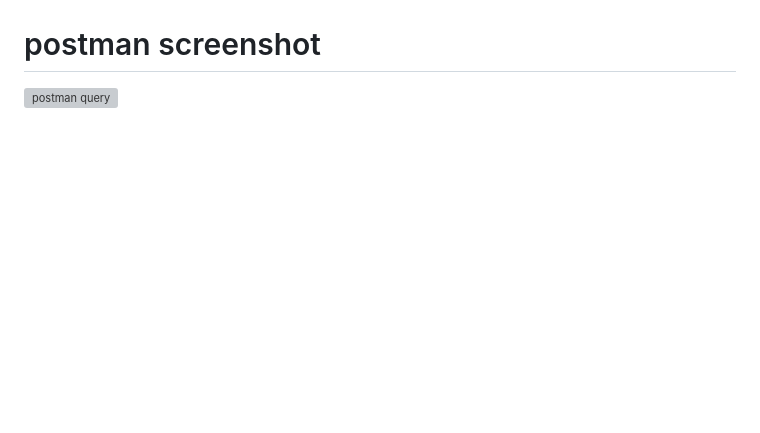
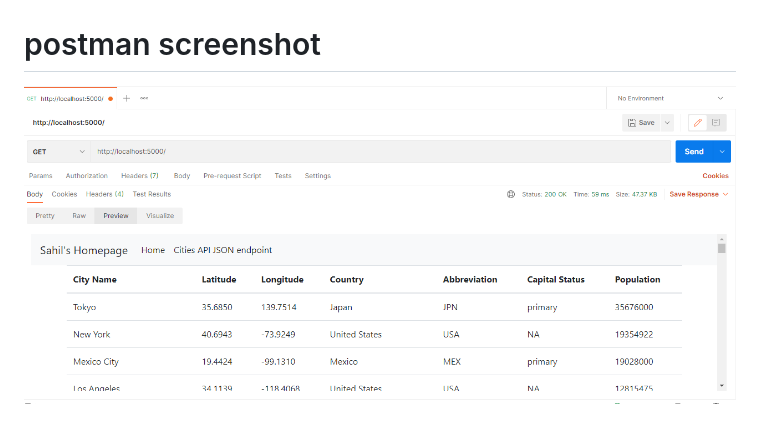
Before and after one commit to sap33/pythonDockerFlaskPycharmPart2, a Markdown page: README.md, the part around the change. Drawn GitHub-style; pictures changed too: screenshots/postman_screenshot.png (added); blank space fills up the shorter version; grey boxes are pictures that could not be loaded.

Commit message:
Task: minor changes

```diff
--- a/README.md
+++ b/README.md
@@ -6,4 +6,4 @@ This project is a homework assignment to teach how to get Pycharm setup with Doc
 # SQL Data screenshot
 ![pycharm data Query](screenshots/QueryData.png)
 # postman screenshot
-![postman query](screenshots/postmanscreenshot.png)
+![postman query](screenshots/postman_screenshot.png)
```
